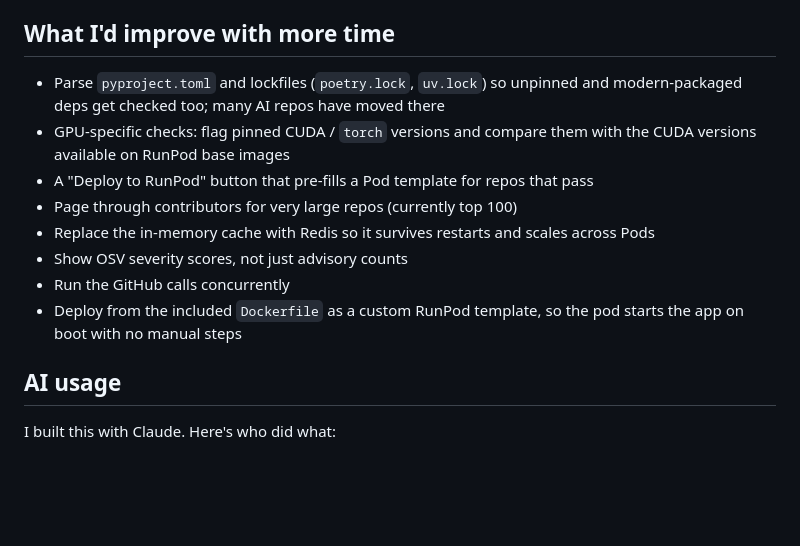
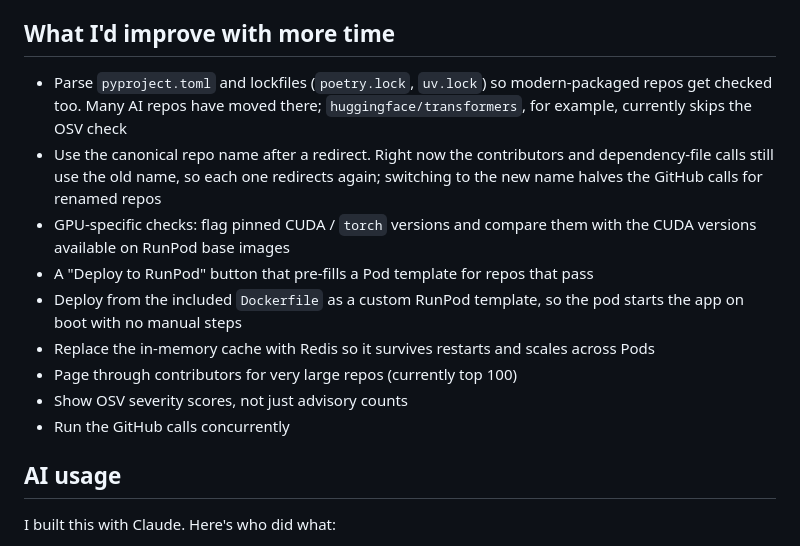
Before and after one commit to anabellewatt/gpu-preflight, a Markdown page: README.md, the part around the change. Drawn GitHub-style; blank space fills up the shorter version.

Commit message:
Align 'What I'd improve' with the presentation
Co-Authored-By: Claude Opus 5.5 <noreply@anthropic.com>

```diff
--- a/README.md
+++ b/README.md
@@ -159,14 +159,15 @@ Popular AI repos move between owners as they grow. ComfyUI and text-generation-w
 
 ## What I'd improve with more time
 
-- Parse `pyproject.toml` and lockfiles (`poetry.lock`, `uv.lock`) so unpinned and modern-packaged deps get checked too; many AI repos have moved there
+- Parse `pyproject.toml` and lockfiles (`poetry.lock`, `uv.lock`) so modern-packaged repos get checked too. Many AI repos have moved there; `huggingface/transformers`, for example, currently skips the OSV check
+- Use the canonical repo name after a redirect. Right now the contributors and dependency-file calls still use the old name, so each one redirects again; switching to the new name halves the GitHub calls for renamed repos
 - GPU-specific checks: flag pinned CUDA / `torch` versions and compare them with the CUDA versions available on RunPod base images
 - A "Deploy to RunPod" button that pre-fills a Pod template for repos that pass
+- Deploy from the included `Dockerfile` as a custom RunPod template, so the pod starts the app on boot with no manual steps
+- Replace the in-memory cache with Redis so it survives restarts and scales across Pods
 - Page through contributors for very large repos (currently top 100)
-- Replace the in-memory cache with Redis so it survives restarts and scales across Pods
 - Show OSV severity scores, not just advisory counts
 - Run the GitHub calls concurrently
-- Deploy from the included `Dockerfile` as a custom RunPod template, so the pod starts the app on boot with no manual steps
 
 ## AI usage
 
```
